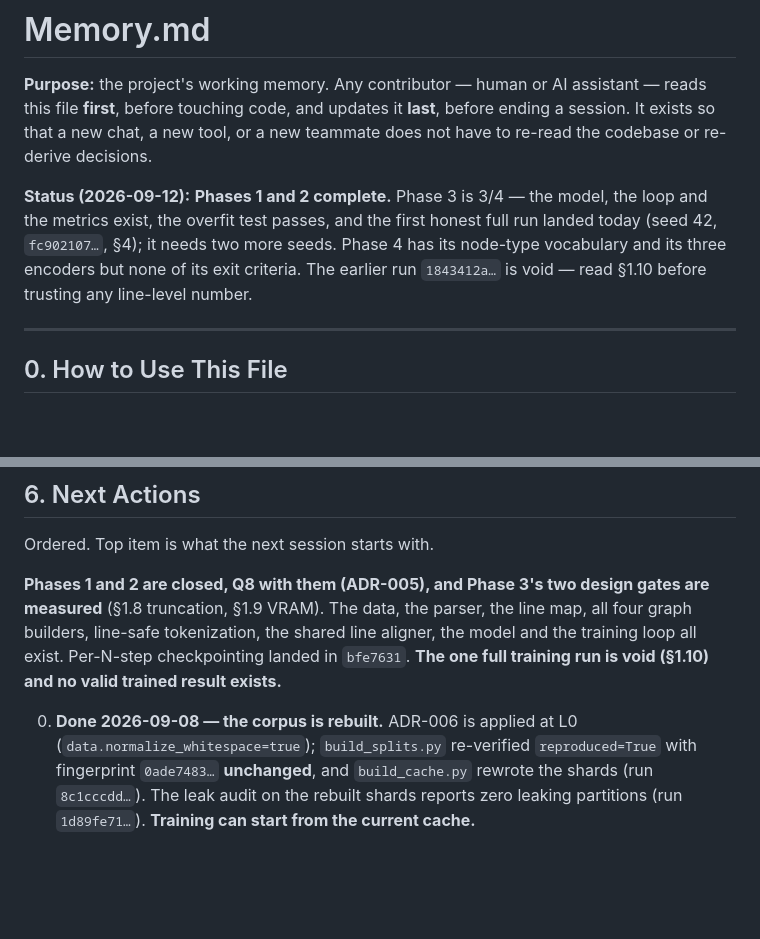
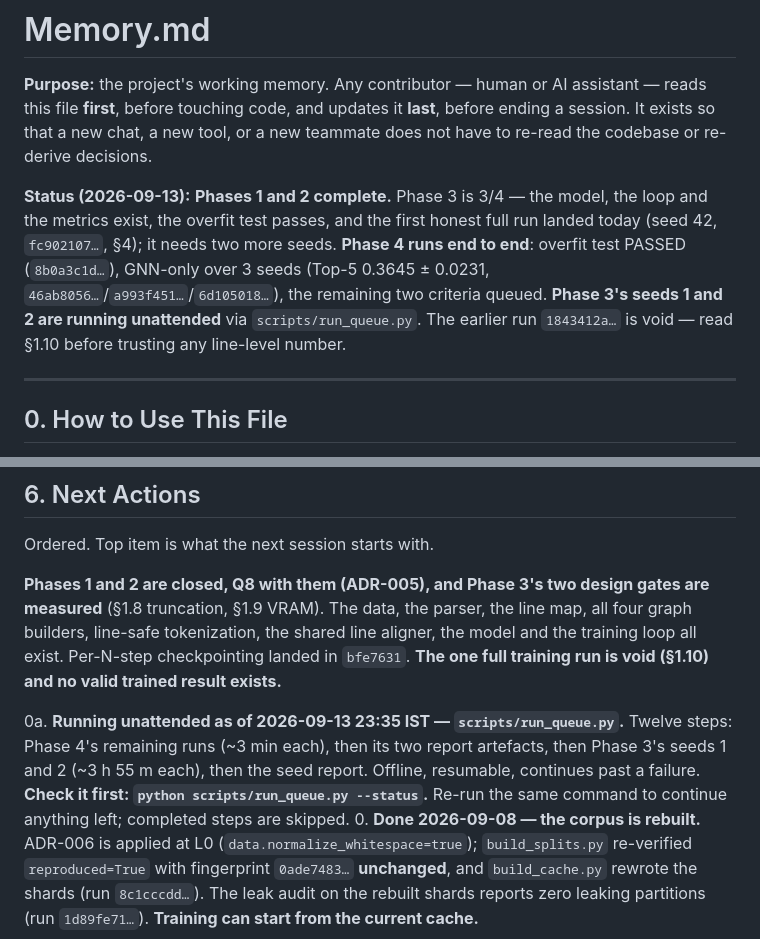
Before and after one commit to Siddharth-Y26/VulnLOC, a Markdown page: docs/Memory.md, 2 parts joined by grey strips. Drawn GitHub-style; blank space fills up the shorter version.

```diff
--- a/docs/Memory.md
+++ b/docs/Memory.md
@@ -2,7 +2,7 @@
 
 **Purpose:** the project's working memory. Any contributor — human or AI assistant — reads this file **first**, before touching code, and updates it **last**, before ending a session. It exists so that a new chat, a new tool, or a new teammate does not have to re-read the codebase or re-derive decisions.
 
-**Status (2026-09-12):** **Phases 1 and 2 complete.** Phase 3 is 3/4 — the model, the loop and the metrics exist, the overfit test passes, and the first honest full run landed today (seed 42, `fc902107…`, §4); it needs two more seeds. Phase 4 has its node-type vocabulary and its three encoders but none of its exit criteria. The earlier run `1843412a…` is void — read §1.10 before trusting any line-level number.
+**Status (2026-09-13):** **Phases 1 and 2 complete.** Phase 3 is 3/4 — the model, the loop and the metrics exist, the overfit test passes, and the first honest full run landed today (seed 42, `fc902107…`, §4); it needs two more seeds. **Phase 4 runs end to end**: overfit test PASSED (`8b0a3c1d…`), GNN-only over 3 seeds (Top-5 0.3645 ± 0.0231, `46ab8056…`/`a993f451…`/`6d105018…`), the remaining two criteria queued. **Phase 3's seeds 1 and 2 are running unattended** via `scripts/run_queue.py`. The earlier run `1843412a…` is void — read §1.10 before trusting any line-level number.
 
 ---
 
@@ -1005,6 +1051,11 @@ graph builders, line-safe tokenization, the shared line aligner, the model and t
 training loop all exist. Per-N-step checkpointing landed in `bfe7631`. **The one full
 training run is void (§1.10) and no valid trained result exists.**
 
+0a. **Running unattended as of 2026-09-13 23:35 IST — `scripts/run_queue.py`.** Twelve
+   steps: Phase 4's remaining runs (~3 min each), then its two report artefacts, then
+   Phase 3's seeds 1 and 2 (~3 h 55 m each), then the seed report. Offline, resumable,
+   continues past a failure. **Check it first: `python scripts/run_queue.py --status`.**
+   Re-run the same command to continue anything left; completed steps are skipped.
 0. **Done 2026-09-08 — the corpus is rebuilt.** ADR-006 is applied at L0
    (`data.normalize_whitespace=true`); `build_splits.py` re-verified `reproduced=True`
    with fingerprint `0ade7483…` **unchanged**, and `build_cache.py` rewrote the shards
```
Also changed, not shown: other parts of docs/Memory.md (+46 -0 lines), CLAUDE.md (+3 -3 lines).
